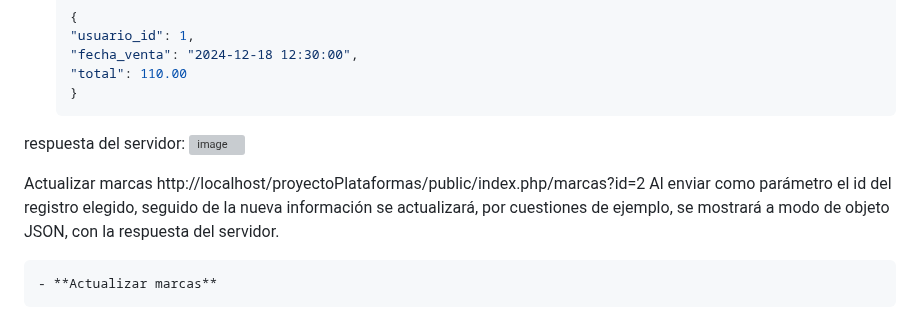
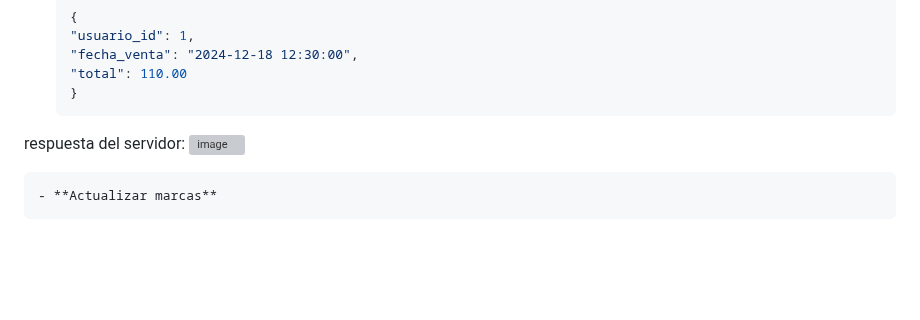
Before and after one commit to SebastianNicaise/API-TiendaRopa, a Markdown page: README.md, the part around the change. Rendered like a GitHub page; blank space fills up the shorter version; grey boxes are pictures that could not be loaded.

```diff
--- a/README.md
+++ b/README.md
@@ -243,9 +243,6 @@ respuesta del servidor: ![image](https://github.com/user-attachments/assets/e14f
 
 respuesta del servidor: ![image](https://github.com/user-attachments/assets/e14fefae-bcda-45f0-95d7-eed0a4b68f02)
 
-Actualizar marcas http://localhost/proyectoPlataformas/public/index.php/marcas?id=2
-Al enviar como parámetro el id del registro elegido, seguido de la nueva información se actualizará, por cuestiones de ejemplo, se mostrará a modo de objeto JSON, con la respuesta del servidor.
-
     - **Actualizar marcas**
   - Endpoint: `/marcas?id=2`
   - JSON de ejemplo:
```
